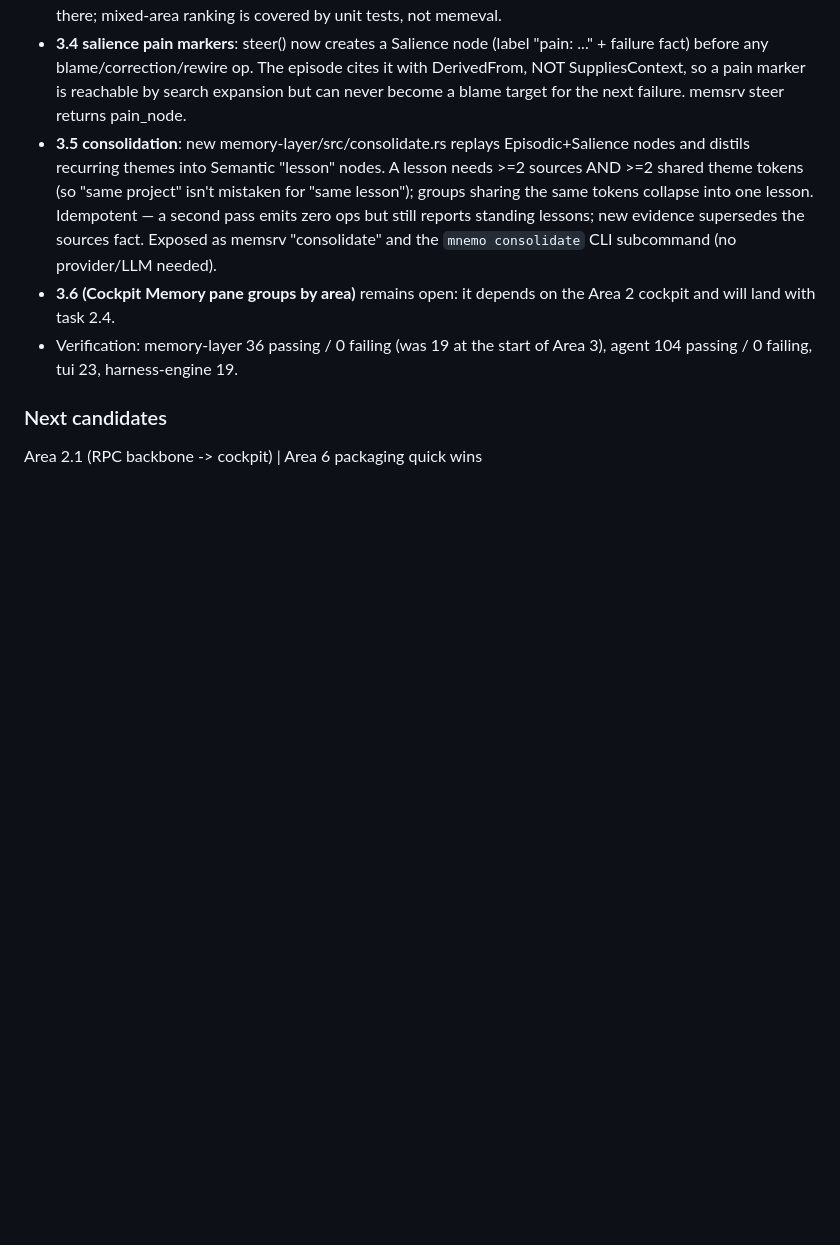
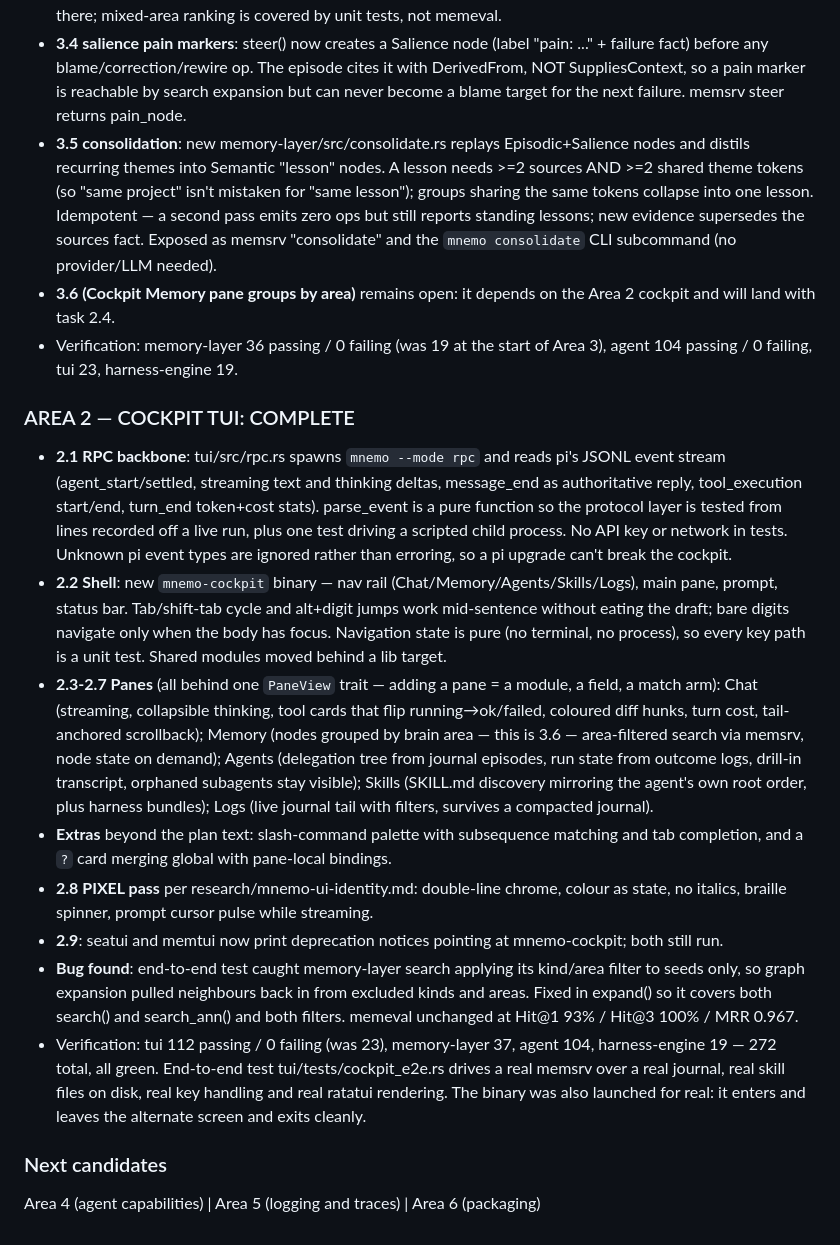
Before and after one commit to AtmanMishra/Mnemo, a Markdown page: STATUS.md, the part around the change. Rendered like a GitHub page; blank space fills up the shorter version.

Commit message:
docs: Area 2 outcomes, cockpit in the repo map, updated test counts
Co-Authored-By: Claude Opus 5 (1M context) <noreply@anthropic.com>

```diff
--- a/STATUS.md
+++ b/STATUS.md
@@ -160,5 +160,15 @@ HEAD ac50ba7, working tree clean, all pushed.
 - **3.6 (Cockpit Memory pane groups by area)** remains open: it depends on the Area 2 cockpit and will land with task 2.4.
 - Verification: memory-layer 36 passing / 0 failing (was 19 at the start of Area 3), agent 104 passing / 0 failing, tui 23, harness-engine 19.
 
+### AREA 2 — COCKPIT TUI: COMPLETE
+- **2.1 RPC backbone**: tui/src/rpc.rs spawns `mnemo --mode rpc` and reads pi's JSONL event stream (agent_start/settled, streaming text and thinking deltas, message_end as authoritative reply, tool_execution start/end, turn_end token+cost stats). parse_event is a pure function so the protocol layer is tested from lines recorded off a live run, plus one test driving a scripted child process. No API key or network in tests. Unknown pi event types are ignored rather than erroring, so a pi upgrade can't break the cockpit.
+- **2.2 Shell**: new `mnemo-cockpit` binary — nav rail (Chat/Memory/Agents/Skills/Logs), main pane, prompt, status bar. Tab/shift-tab cycle and alt+digit jumps work mid-sentence without eating the draft; bare digits navigate only when the body has focus. Navigation state is pure (no terminal, no process), so every key path is a unit test. Shared modules moved behind a lib target.
+- **2.3-2.7 Panes** (all behind one `PaneView` trait — adding a pane = a module, a field, a match arm): Chat (streaming, collapsible thinking, tool cards that flip running→ok/failed, coloured diff hunks, turn cost, tail-anchored scrollback); Memory (nodes grouped by brain area — this is 3.6 — area-filtered search via memsrv, node state on demand); Agents (delegation tree from journal episodes, run state from outcome logs, drill-in transcript, orphaned subagents stay visible); Skills (SKILL.md discovery mirroring the agent's own root order, plus harness bundles); Logs (live journal tail with filters, survives a compacted journal).
+- **Extras** beyond the plan text: slash-command palette with subsequence matching and tab completion, and a `?` card merging global with pane-local bindings.
+- **2.8 PIXEL pass** per research/mnemo-ui-identity.md: double-line chrome, colour as state, no italics, braille spinner, prompt cursor pulse while streaming.
+- **2.9**: seatui and memtui now print deprecation notices pointing at mnemo-cockpit; both still run.
+- **Bug found**: end-to-end test caught memory-layer search applying its kind/area filter to seeds only, so graph expansion pulled neighbours back in from excluded kinds and areas. Fixed in expand() so it covers both search() and search_ann() and both filters. memeval unchanged at Hit@1 93% / Hit@3 100% / MRR 0.967.
+- Verification: tui 112 passing / 0 failing (was 23), memory-layer 37, agent 104, harness-engine 19 — 272 total, all green. End-to-end test tui/tests/cockpit_e2e.rs drives a real memsrv over a real journal, real skill files on disk, real key handling and real ratatui rendering. The binary was also launched for real: it enters and leaves the alternate screen and exits cleanly.
+
 ### Next candidates
-Area 2.1 (RPC backbone -> cockpit) | Area 6 packaging quick wins
+Area 4 (agent capabilities) | Area 5 (logging and traces) | Area 6 (packaging)
```
Also changed, not shown: HANDOFF.md (+8 -12 lines).
